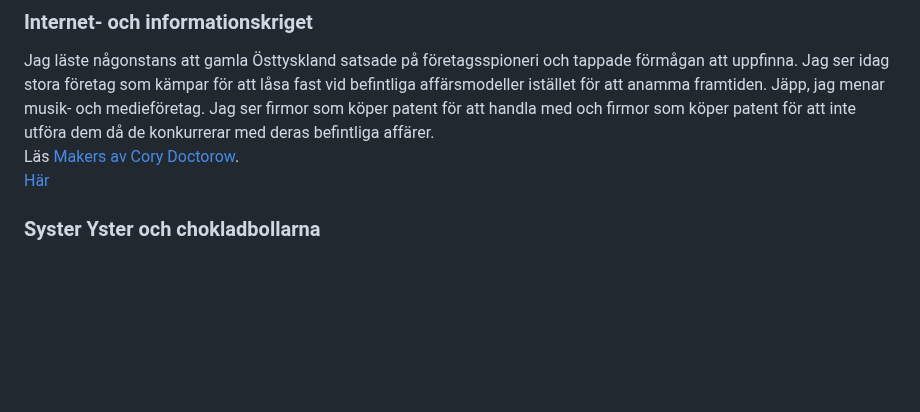
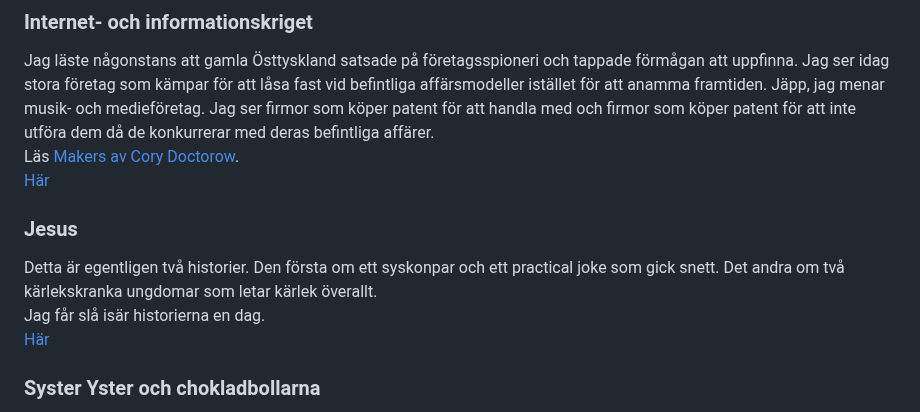
Before and after one commit to LosManos/Writing, a Markdown page: README.md, the part around the change. GitHub-like rendering; blank space fills up the shorter version.

Commit message:
Jesus, la till

```diff
--- a/README.md
+++ b/README.md
@@ -88,6 +88,11 @@ Hade vi vetat alla misstag vi skulle göra och hur jobbigt det var hade vi nog i
 Jag läste någonstans att gamla Östtyskland satsade på företagsspioneri och tappade förmågan att uppfinna. Jag ser idag stora företag som kämpar för att låsa fast vid befintliga affärsmodeller istället för att anamma framtiden. Jäpp, jag menar musik- och medieföretag. Jag ser firmor som köper patent för att handla med och firmor som köper patent för att inte utföra dem då de konkurrerar med deras befintliga affärer.
 Läs [Makers av Cory Doctorow](https://craphound.com/category/makers/).
 [Här](ideer/internetkriget/internetkriget.html)
+
+### Jesus
+Detta är egentligen två historier. Den första om ett syskonpar och ett practical joke som gick snett. Det andra om två kärlekskranka ungdomar som letar kärlek överallt.
+Jag får slå isär historierna en dag.
+[Här](fardiga/jesus/jesus.html)
 
 ### Syster Yster och chokladbollarna
 Baserat på en verklig händelse.
```
Also changed, not shown: fardiga/jesus/jesus.md (added, +96 -0 lines).
